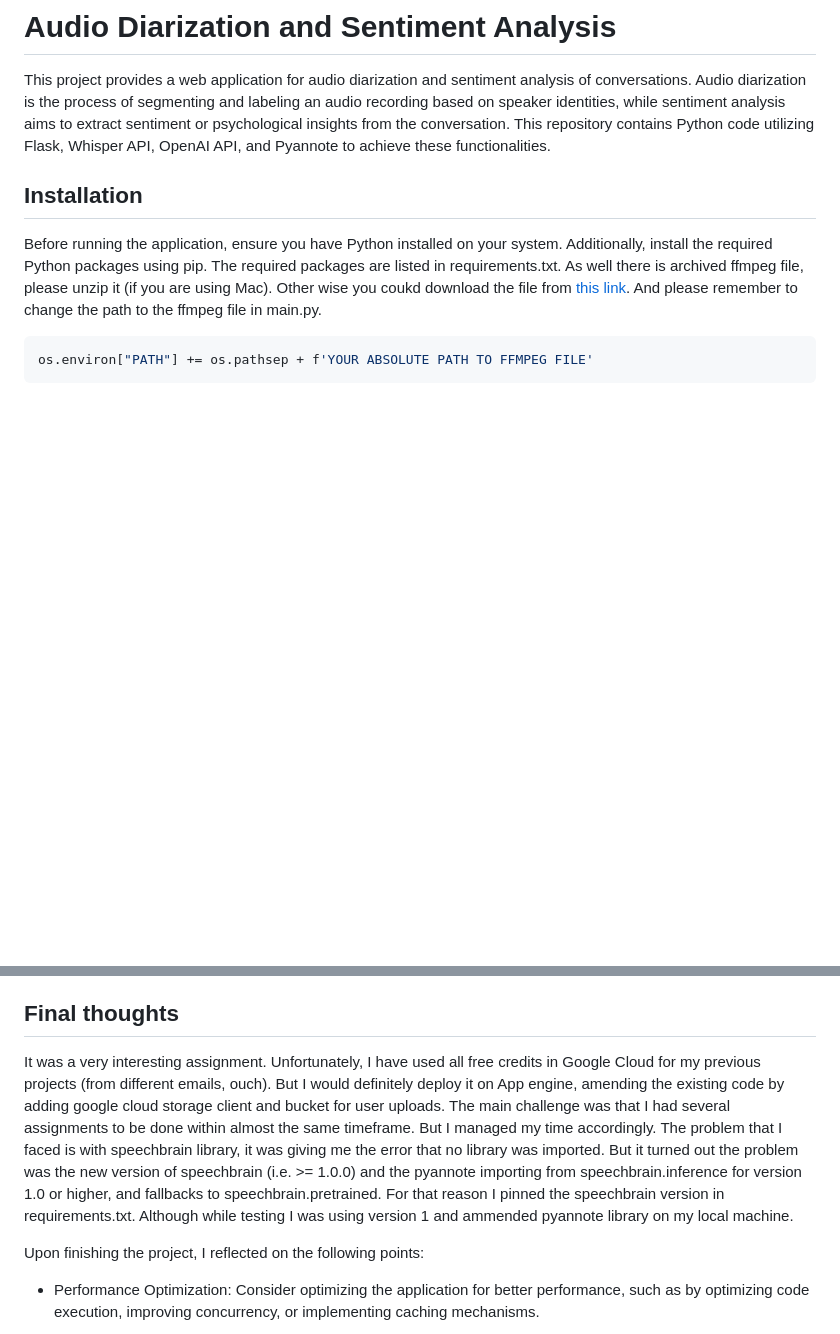
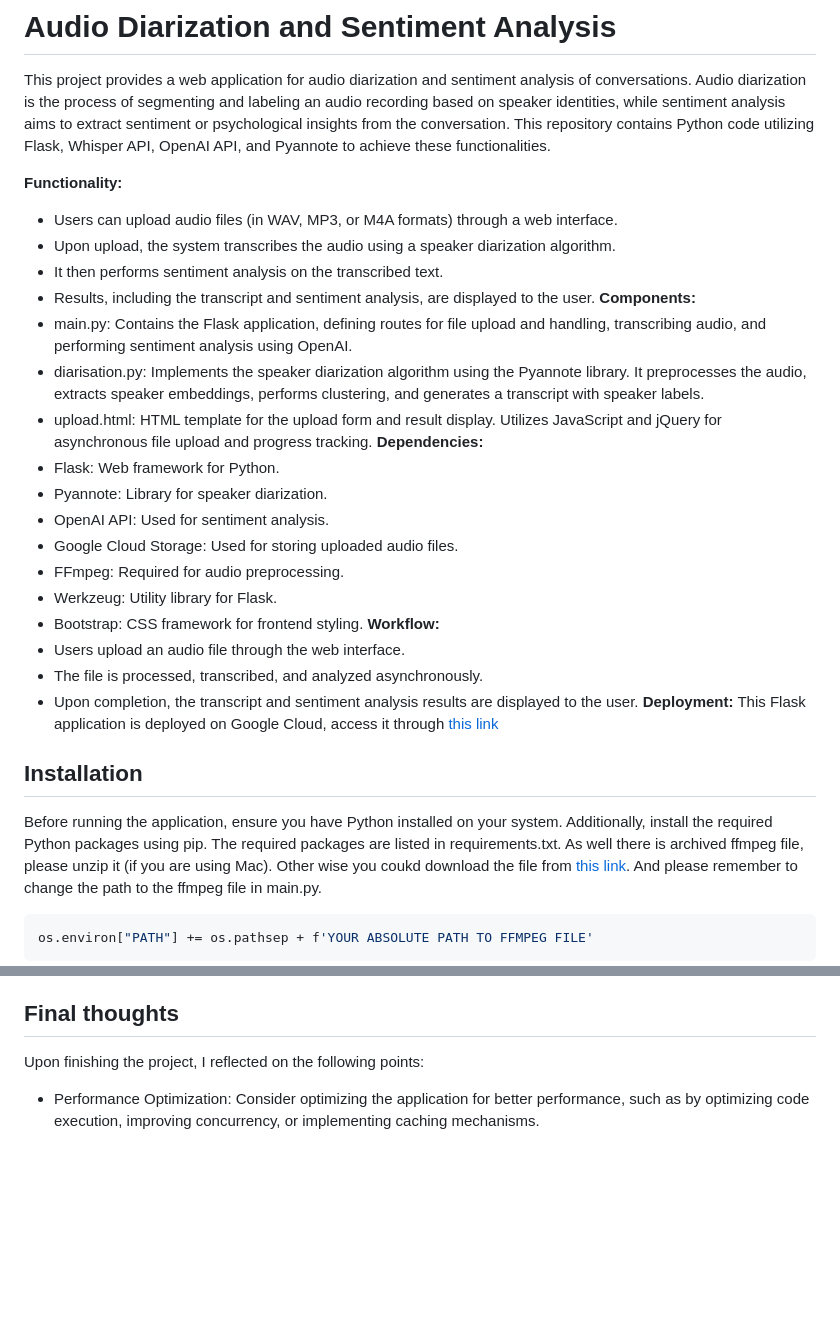
Before and after one commit to yujansaya/diarization_sentiment_analyse, a Markdown page: README.md, 2 parts joined by grey strips. GitHub-like rendering; blank space fills up the shorter version.

```diff
--- a/README.md
+++ b/README.md
@@ -1,5 +1,29 @@
 # Audio Diarization and Sentiment Analysis
 This project provides a web application for audio diarization and sentiment analysis of conversations. Audio diarization is the process of segmenting and labeling an audio recording based on speaker identities, while sentiment analysis aims to extract sentiment or psychological insights from the conversation. This repository contains Python code utilizing Flask, Whisper API, OpenAI API, and Pyannote to achieve these functionalities.
+
+**Functionality:**
+- Users can upload audio files (in WAV, MP3, or M4A formats) through a web interface.
+- Upon upload, the system transcribes the audio using a speaker diarization algorithm.
+- It then performs sentiment analysis on the transcribed text.
+- Results, including the transcript and sentiment analysis, are displayed to the user.
+**Components:**
+- main.py: Contains the Flask application, defining routes for file upload and handling, transcribing audio, and performing sentiment analysis using OpenAI.
+- diarisation.py: Implements the speaker diarization algorithm using the Pyannote library. It preprocesses the audio, extracts speaker embeddings, performs clustering, and generates a transcript with speaker labels.
+- upload.html: HTML template for the upload form and result display. Utilizes JavaScript and jQuery for asynchronous file upload and progress tracking.
+**Dependencies:**
+- Flask: Web framework for Python.
+- Pyannote: Library for speaker diarization.
+- OpenAI API: Used for sentiment analysis.
+- Google Cloud Storage: Used for storing uploaded audio files.
+- FFmpeg: Required for audio preprocessing.
+- Werkzeug: Utility library for Flask.
+- Bootstrap: CSS framework for frontend styling.
+**Workflow:**
+- Users upload an audio file through the web interface.
+- The file is processed, transcribed, and analyzed asynchronously.
+- Upon completion, the transcript and sentiment analysis results are displayed to the user.
+**Deployment:**
+This Flask application is deployed on Google Cloud, access it through <a href="https://alindor-test.nw.r.appspot.com/">this link</a>
 
 ## Installation
 Before running the application, ensure you have Python installed on your system. Additionally, install the required Python packages using pip. The required packages are listed in requirements.txt.
@@ -45,10 +69,6 @@ python main.py
 
 ## Final thoughts
 
-It was a very interesting assignment. Unfortunately, I have used all free credits in Google Cloud for my previous projects (from different emails, ouch). But I would definitely deploy it on App engine, amending the existing code by adding google cloud storage client and bucket for user uploads.
-The main challenge was that I had several assignments to be done within almost the same timeframe. But I managed my time accordingly.
-The problem that I faced is with speechbrain library, it was giving me the error that no library was imported. But it turned out the problem was the new version of speechbrain (i.e. >= 1.0.0) and the pyannote importing from speechbrain.inference for version 1.0 or higher, and fallbacks to speechbrain.pretrained. For that reason I pinned the speechbrain version in requirements.txt. Although while testing I was using version 1 and ammended pyannote library on my local machine.
-
 Upon finishing the project, I reflected on the following points:
 
 * Performance Optimization: Consider optimizing the application for better performance, such as by optimizing code execution, improving concurrency, or implementing caching mechanisms.
```
